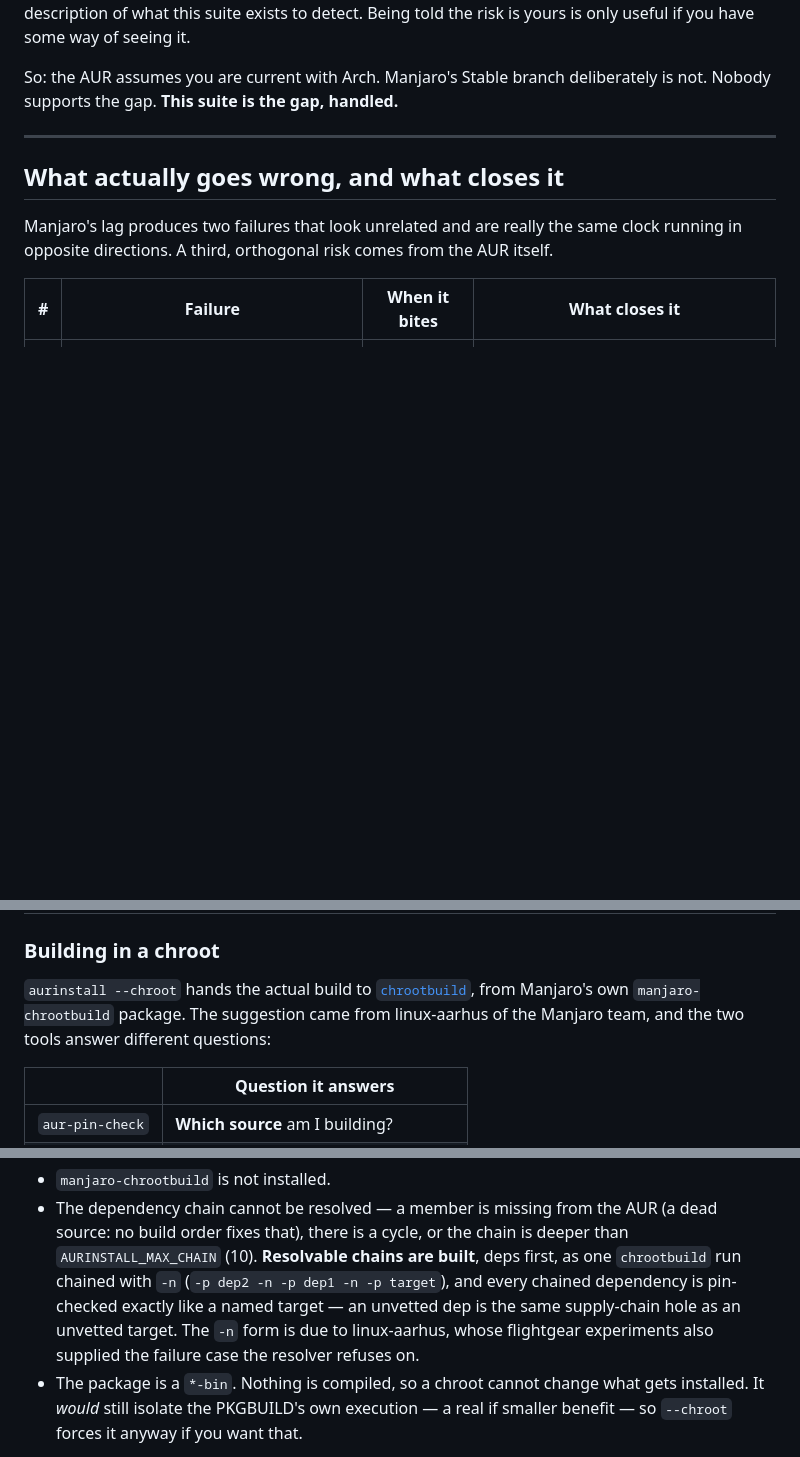
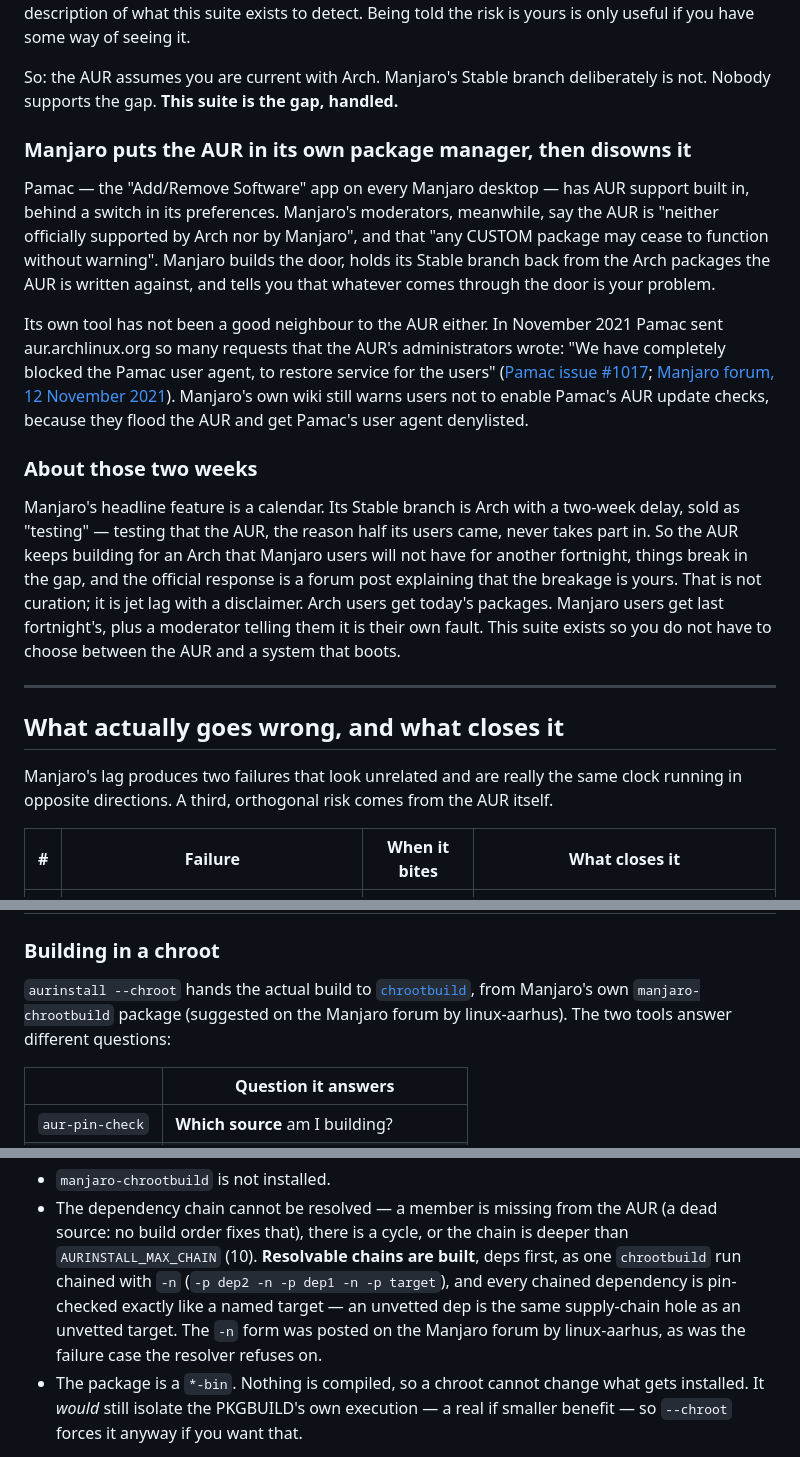
Before and after one commit to doug445/manjaro-safeaur-updater, a Markdown page: README.md, 3 parts joined by grey strips. GitHub-like rendering; blank space fills up the shorter version.

Commit message:
README: Manjaro's record on the AUR, and the two-week lag

```diff
--- a/README.md
+++ b/README.md
@@ -63,6 +63,36 @@ the risk is yours is only useful if you have some way of seeing it.
 So: the AUR assumes you are current with Arch. Manjaro's Stable branch
 deliberately is not. Nobody supports the gap. **This suite is the gap,
 handled.**
+
+### Manjaro puts the AUR in its own package manager, then disowns it
+
+Pamac — the "Add/Remove Software" app on every Manjaro desktop — has AUR
+support built in, behind a switch in its preferences. Manjaro's moderators,
+meanwhile, say the AUR is "neither officially supported by Arch nor by
+Manjaro", and that "any CUSTOM package may cease to function without warning".
+Manjaro builds the door, holds its Stable branch back from the Arch packages
+the AUR is written against, and tells you that whatever comes through the door
+is your problem.
+
+Its own tool has not been a good neighbour to the AUR either. In November 2021
+Pamac sent aur.archlinux.org so many requests that the AUR's administrators
+wrote: "We have completely blocked the Pamac user agent, to restore service for
+the users" ([Pamac issue #1017](https://gitlab.manjaro.org/applications/pamac/-/issues/1017);
+[Manjaro forum, 12 November 2021](https://forum.manjaro.org/t/manjaro-banned-from-aur/89986)).
+Manjaro's own wiki still warns users not to enable Pamac's AUR update checks,
+because they flood the AUR and get Pamac's user agent denylisted.
+
+### About those two weeks
+
+Manjaro's headline feature is a calendar. Its Stable branch is Arch with a
+two-week delay, sold as "testing" — testing that the AUR, the reason half its
+users came, never takes part in. So the AUR keeps building for an Arch that
+Manjaro users will not have for another fortnight, things break in the gap, and
+the official response is a forum post explaining that the breakage is yours.
+That is not curation; it is jet lag with a disclaimer. Arch users get today's
+packages. Manjaro users get last fortnight's, plus a moderator telling them it
+is their own fault. This suite exists so you do not have to choose between the
+AUR and a system that boots.
 
 ---
 
@@ -205,8 +235,8 @@ alias yupdate='safeup ; aurupdate'
 
 `aurinstall --chroot` hands the actual build to
 [`chrootbuild`](https://gitlab.manjaro.org/tools/development-tools/manjaro-chrootbuild),
-from Manjaro's own `manjaro-chrootbuild` package. The suggestion came from
-linux-aarhus of the Manjaro team, and the two tools answer different questions:
+from Manjaro's own `manjaro-chrootbuild` package (suggested on the Manjaro
+forum by linux-aarhus). The two tools answer different questions:
 
 | | Question it answers |
 |---|---|
@@ -241,9 +271,9 @@ failing:
   first, as one `chrootbuild` run chained with `-n`
   (`-p dep2 -n -p dep1 -n -p target`), and every chained dependency is
   pin-checked exactly like a named target — an unvetted dep is the same
-  supply-chain hole as an unvetted target. The `-n` form is due to
-  linux-aarhus, whose flightgear experiments also supplied the failure case
-  the resolver refuses on.
+  supply-chain hole as an unvetted target. The `-n` form was
+  posted on the Manjaro forum by linux-aarhus, as was the failure case the
+  resolver refuses on.
 - The package is a `*-bin`. Nothing is compiled, so a chroot cannot change what
   gets installed. It *would* still isolate the PKGBUILD's own execution — a
   real if smaller benefit — so `--chroot` forces it anyway if you want that.
```
